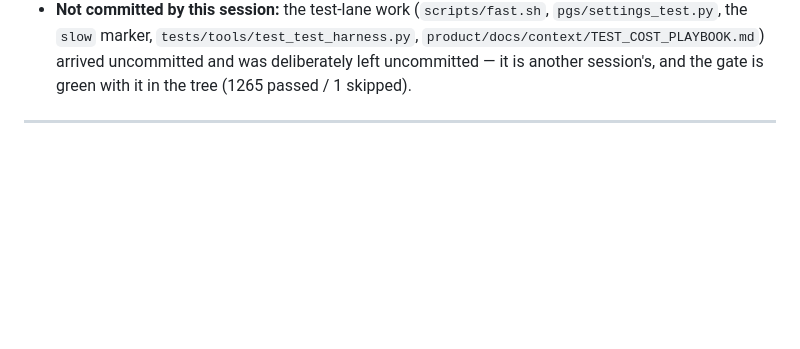
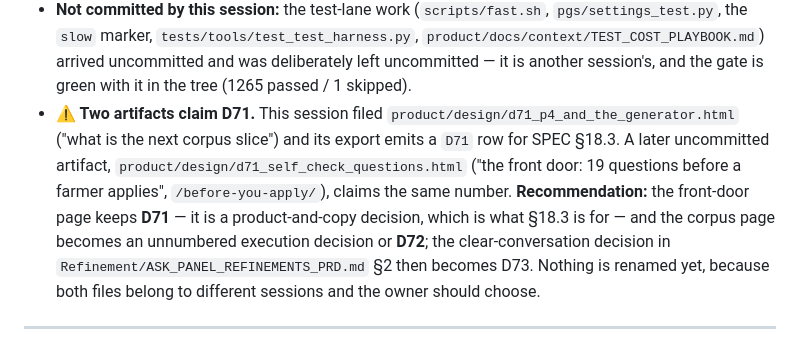
Before and after one commit to KobusWHMeiring/PGS, a Markdown page: HANDOVER.md, the part around the change. Drawn GitHub-style; blank space fills up the shorter version.

Commit message:
docs(handover): two artifacts claim D71 — say so rather than pick silently
`product/design/d71_p4_and_the_generator.html` (this session, committed) and
`product/design/d71_self_check_questions.html` (a later, uncommitted artifact about
/before-you-apply/) both mint D71. Recommendation recorded: the front-door page keeps 71
(it is a product-and-copy decision, which is what §18.3 records) and the corpus page loses
the number; then the clear-conversation decision becomes D73, not D72. Not renamed here —
the two files belong to different sessions.

```diff
--- a/HANDOVER.md
+++ b/HANDOVER.md
@@ -84,6 +84,14 @@ the reader or a public page changed.
   the `slow` marker, `tests/tools/test_test_harness.py`, `product/docs/context/TEST_COST_PLAYBOOK.md`)
   arrived uncommitted and was deliberately left uncommitted — it is another session's, and the gate
   is green with it in the tree (1265 passed / 1 skipped).
+- **⚠ Two artifacts claim D71.** This session filed `product/design/d71_p4_and_the_generator.html`
+  ("what is the next corpus slice") and its export emits a `D71` row for SPEC §18.3. A later
+  uncommitted artifact, `product/design/d71_self_check_questions.html` ("the front door: 19 questions
+  before a farmer applies", `/before-you-apply/`), claims the same number. **Recommendation:** the
+  front-door page keeps **D71** — it is a product-and-copy decision, which is what §18.3 is for — and
+  the corpus page becomes an unnumbered execution decision or **D72**; the clear-conversation
+  decision in `Refinement/ASK_PANEL_REFINEMENTS_PRD.md` §2 then becomes D73. Nothing is renamed yet,
+  because both files belong to different sessions and the owner should choose.
 
 ---
 
```
